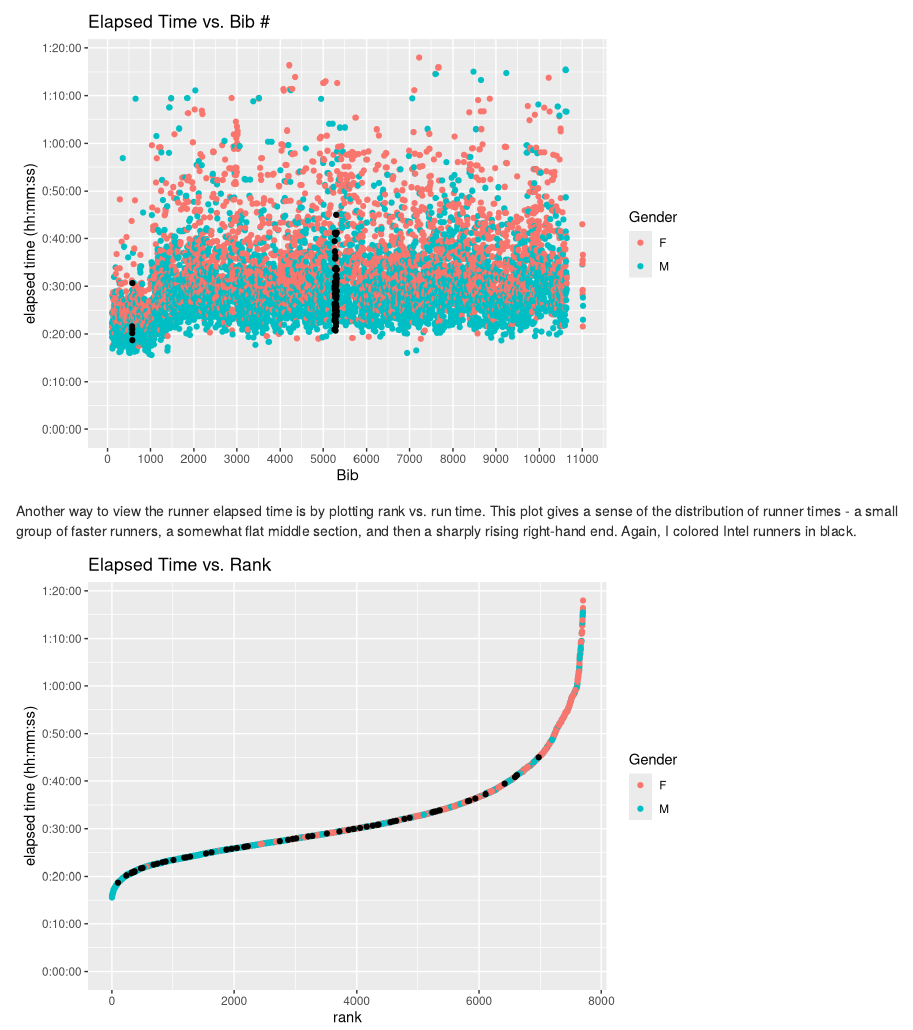
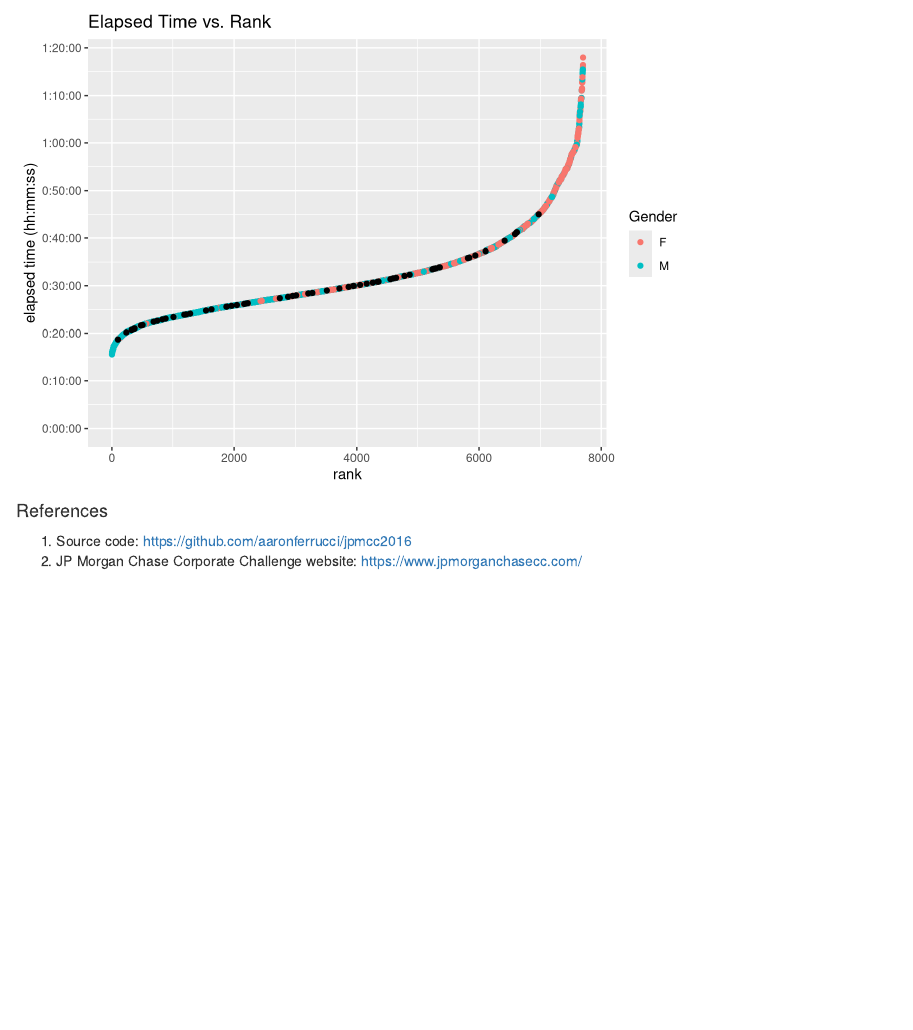
Before and after one commit to aaronferrucci/jpmcc2016, an R Markdown document (jpmcc2016.Rmd): the page in a window 1100 px wide, from 2170 px down before the commit and from 2710 px down after it. Rendered offline with R 4.5, knitr and Pandoc, with nearby package versions.

Commit message:
Add references.

````diff
--- a/jpmcc2016.Rmd
+++ b/jpmcc2016.Rmd
@@ -86,3 +86,7 @@ ggplot(data, aes(x=Plc, y=Time.Seconds, color=Gender)) +
   expand_limits(y=0)
 
 ```
+
+#### References
+  1. Source code: https://github.com/aaronferrucci/jpmcc2016
+  1. JP Morgan Chase Corporate Challenge website: https://www.jpmorganchasecc.com/
````
Also changed, not shown: jpmcc2016.html.
